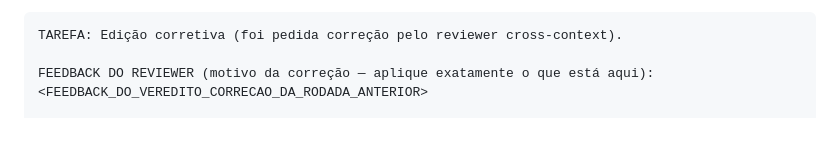
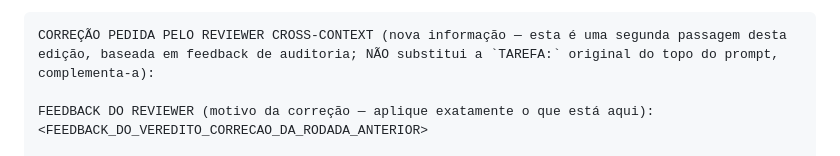
Before and after one commit to Expert-Integrado/ei-prompt, a Markdown page: .claude/commands/ei-ajustes.md, the part around the change. Rendered like a GitHub page; blank space fills up the shorter version.

Commit message:
fix(04): WR-03 remove TAREFA: duplicado do bloco de re-edit corretivo

````diff
--- a/.claude/commands/ei-ajustes.md
+++ b/.claude/commands/ei-ajustes.md
@@ -633,7 +633,7 @@ Enquanto K_correcao >= 1 com algum `correcoes_por_arquivo[path] < 2`:
 7. **Template do prompt de cada Task de re-edit** = MESMO template do Passo 5 (path, secao_tag, justificativa, descricao, objetivo, ESCOPO) + **campo extra `FEEDBACK DO REVIEWER`** contendo o `<feedback>` do veredito CORRECAO da rodada que pediu a correção. Bloco literal a injetar logo após `OBJETIVO DO AJUSTE` e antes de `LEMBRETE:` do template do Passo 5:
 
 ```
-TAREFA: Edição corretiva (foi pedida correção pelo reviewer cross-context).
+CORREÇÃO PEDIDA PELO REVIEWER CROSS-CONTEXT (nova informação — esta é uma segunda passagem desta edição, baseada em feedback de auditoria; NÃO substitui a `TAREFA:` original do topo do prompt, complementa-a):
 
 FEEDBACK DO REVIEWER (motivo da correção — aplique exatamente o que está aqui):
 <FEEDBACK_DO_VEREDITO_CORRECAO_DA_RODADA_ANTERIOR>
````
